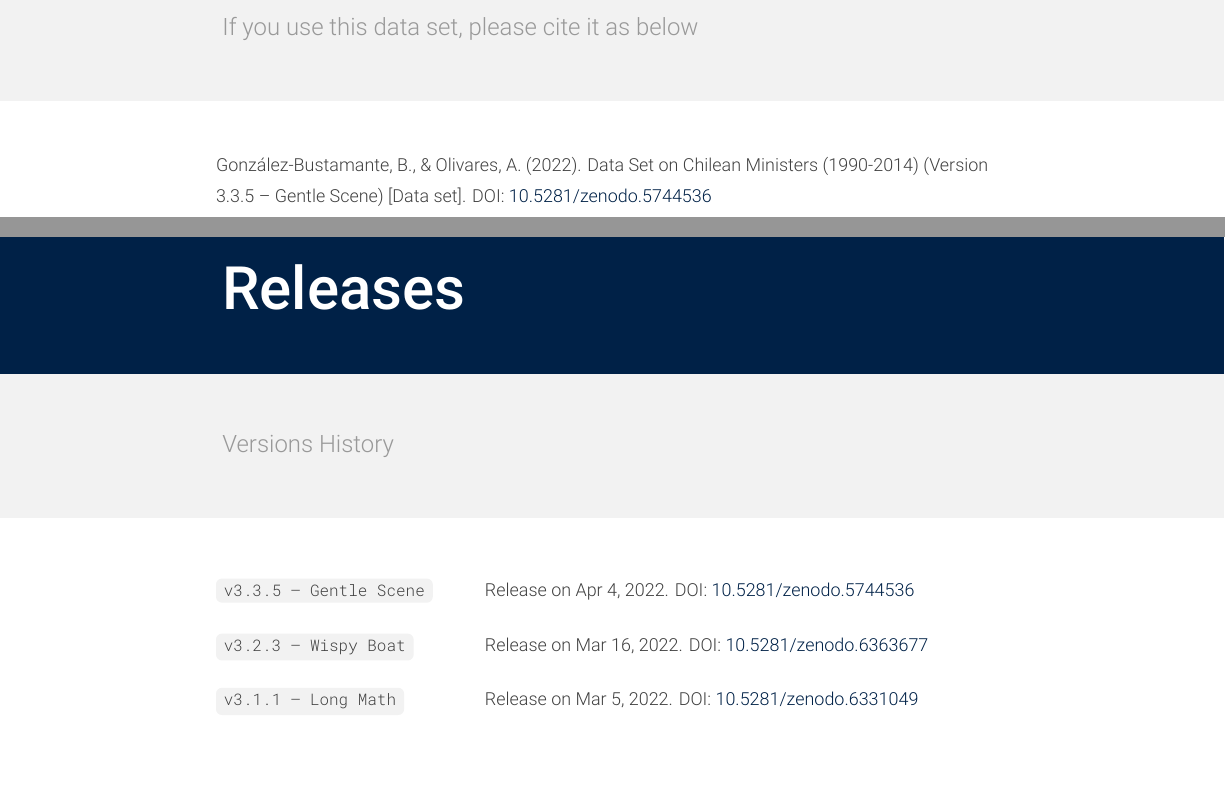
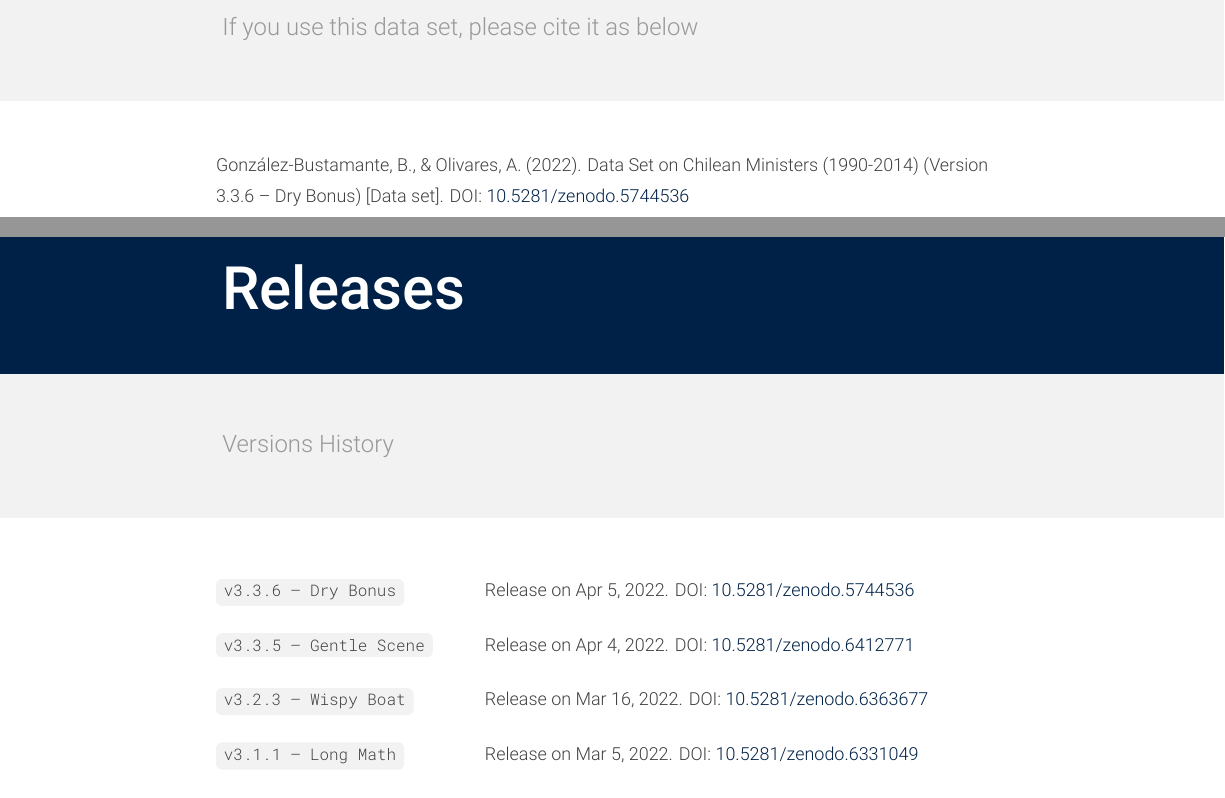
Before and after one commit to bgonzalezbustamante/chilean-ministers, a LaTeX document (docs/codebook_ministers.tex): two parts of pages 8 and 10 of 10, joined at a grey line, cut so that both start at the same text, the shorter picture padded with empty space. Compiled offline with XeLaTeX.

Commit message:
Update codebook_ministers.tex

```diff
--- a/docs/codebook_ministers.tex
+++ b/docs/codebook_ministers.tex
@@ -297,7 +297,7 @@ The above implies that both data set and underlying code may be shared, reused,
 
 \headerpage{Citation}{If you use this data set, please cite it as below}{30}{12}
 
-González-Bustamante, B., \& Olivares, A. (2022). Data Set on Chilean Ministers (1990-2014) (Version 3.3.5 -- Gentle Scene) [Data set]. DOI: \href{https://doi.org/10.5281/zenodo.5744536}{10.5281/zenodo.5744536}
+González-Bustamante, B., \& Olivares, A. (2022). Data Set on Chilean Ministers (1990-2014) (Version 3.3.6 -- Dry Bonus) [Data set]. DOI: \href{https://doi.org/10.5281/zenodo.5744536}{10.5281/zenodo.5744536}
 
 %%%%%%%%%%%%%%%%%%%%%%%%%%%%%%%%%%%%%%%%%%%%%%%%%%
 
@@ -320,7 +320,8 @@ Alejandro Olivares (ORCID iD \href{https://orcid.org/0000-0001-6934-2437}{0000-0
 \headerpage{Releases}{Versions History}{30}{12}
 
 \begin{description}[labelwidth=130pt, leftmargin=\dimexpr\labelwidth+\labelsep\relax, font=\normalfont, itemsep=10pt]
-\item[\code{v3.3.5 -- Gentle Scene}] Release on Apr 4, 2022. DOI: \href{https://doi.org/10.5281/zenodo.5744536}{10.5281/zenodo.5744536}
+\item[\code{v3.3.6 -- Dry Bonus}] Release on Apr 5, 2022. DOI: \href{https://doi.org/10.5281/zenodo.5744536}{10.5281/zenodo.5744536}
+\item[\code{v3.3.5 -- Gentle Scene}] Release on Apr 4, 2022. DOI: \href{https://doi.org/10.5281/zenodo.6412771}{10.5281/zenodo.6412771}
 \item[\code{v3.2.3 -- Wispy Boat}] Release on Mar 16, 2022. DOI: \href{https://doi.org/10.5281/zenodo.6363677}{10.5281/zenodo.6363677}
 \item[\code{v3.1.1 -- Long Math}] Release on Mar 5, 2022. DOI: \href{https://doi.org/10.5281/zenodo.6331049}{10.5281/zenodo.6331049}
 \item[\code{v3.1.0 -- Lively Wind}] Release on Feb 12, 2022. DOI: \href{https://doi.org/10.5281/zenodo.6056418}{10.5281/zenodo.6056418}
```
Also changed, not shown: docs/codebook_ministers.tex (2 more changed lines).
